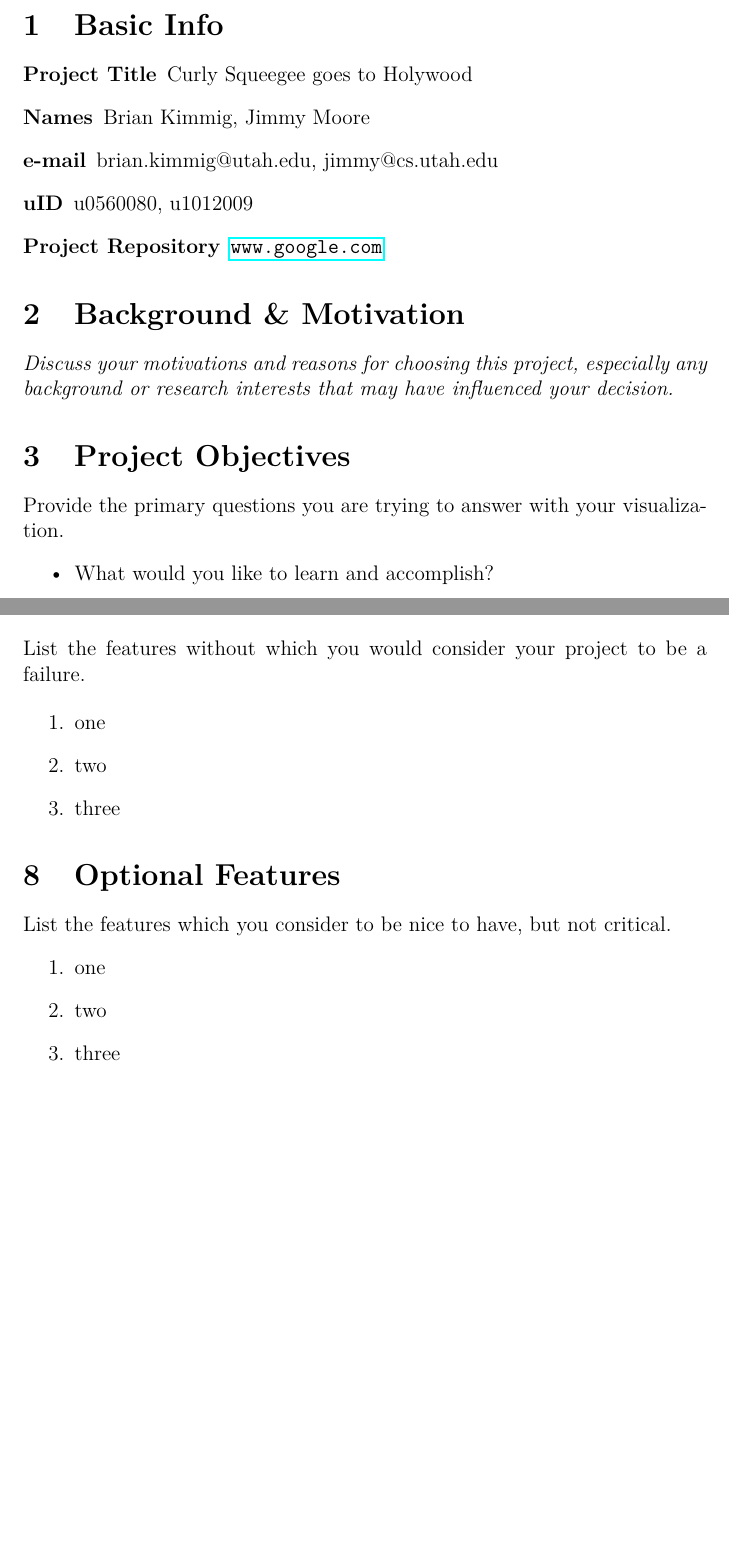
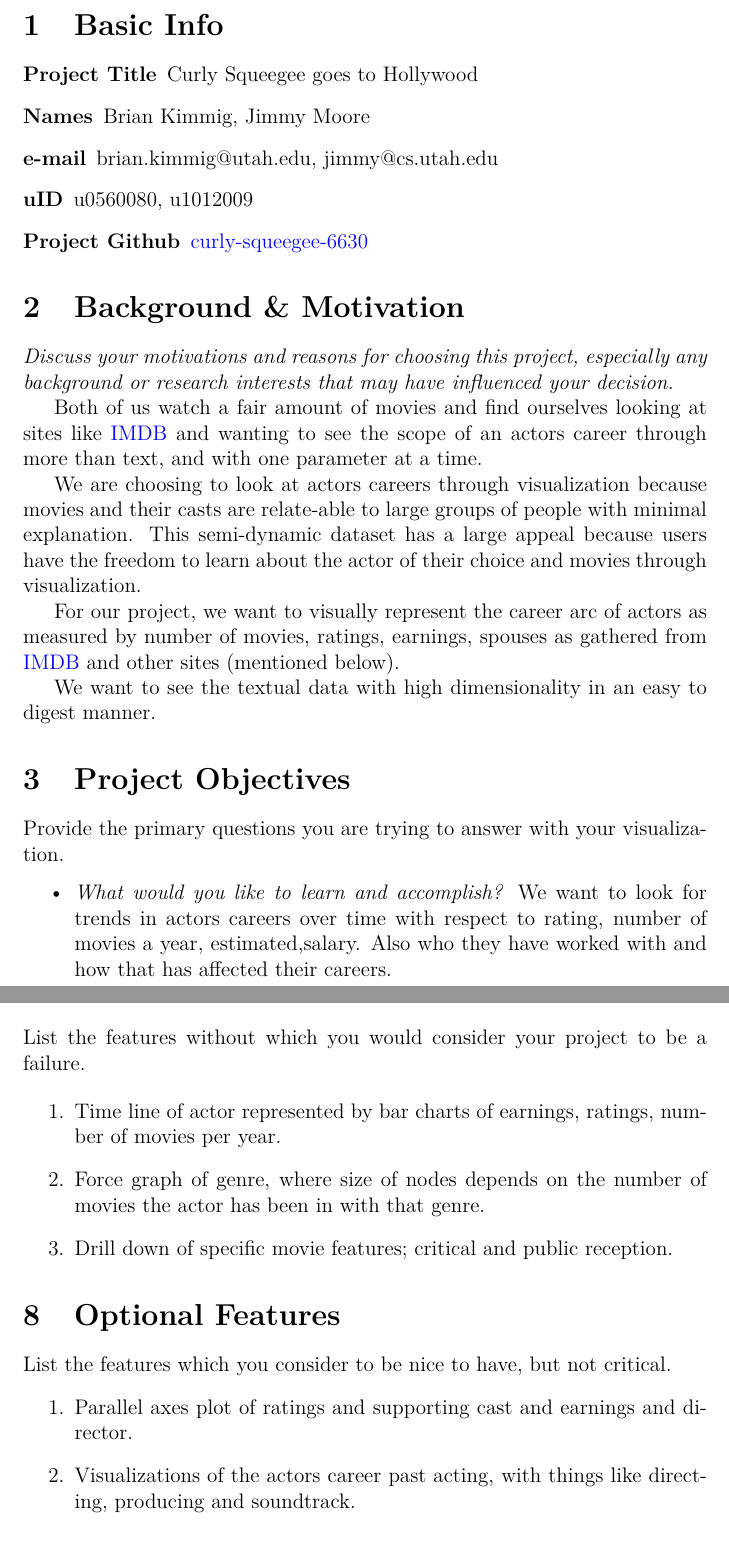
Before and after one commit to bkimmig/curly-squeegee-6630, a LaTeX document (proposal/Proposal Document.tex): two parts of pages 1 and 2 of 3 before the commit and two parts of pages 1 and 3 of 4 after it, joined at a grey line, cut so that both start at the same text, the shorter picture padded with empty space. Compiled offline with pdfLaTeX.

Commit message:
edited proposal, added gitignore

```diff
--- a/proposal/Proposal Document.tex
+++ b/proposal/Proposal Document.tex
@@ -6,19 +9,29 @@
 
 \section{Basic Info}
 \begin{description}
- \item [Project Title]  Curly Squeegee goes to Holywood
+    \item [Project Title]  Curly Squeegee goes to Hollywood
     \item [Names]  Brian Kimmig, Jimmy Moore
     \item[e-mail] brian.kimmig@utah.edu, jimmy@cs.utah.edu
     \item [uID] u0560080, u1012009
- \item [Project Repository] \url{www.google.com}
+    \item [Project Github] \href{https://github.com/bkimmig/curly-squeegee-6630}{curly-squeegee-6630}
 \end{description}
 
 
 \section{Background \& Motivation}
 \textit{Discuss your motivations and reasons for choosing this project, especially any background or research interests that may have influenced your decision.}
 
+Both of us watch a fair amount of movies and find ourselves looking at sites like \href{www.imdb.com}{IMDB} and wanting to see the scope of an actors career through more than text, and with one parameter at a time.
+
+We are choosing to look at actors careers through visualization because movies and their casts are relate-able to large groups of people with minimal explanation. This semi-dynamic dataset has a large appeal because users have the freedom to learn about the actor of their choice and movies through visualization.
+
+For our project, we want to visually represent the career arc of actors as measured by number of movies, ratings, earnings, spouses as gathered from \href{www.imdb.com}{IMDB} and other sites (mentioned below).
+
+We want to see the textual data with high dimensionality in an easy to digest manner.
+
+
 \section{Project Objectives}
 Provide the primary questions you are trying to answer with your visualization.
 \begin{itemize}
-\item  What would you like to learn and accomplish?
-\item  List benefits of your project
+
+    \item  {\it What would you like to learn and accomplish?}
+    We want to look for trends in actors careers over time with respect to rating, number of movies a year, estimated,salary. Also who they have worked with and how that has affected their careers.
@@ -55,14 +88,19 @@ Provide the primary questions you are trying to answer with your visualization.
 List the features without which you would consider your project to be a failure.
 
 \begin{enumerate}
- \item one
- \item two
- \item three
+
+ \item Time line of actor represented by bar charts of earnings, ratings, number of movies per year.
+
+ \item Force graph of genre, where size of nodes depends on the number of movies the actor has been in with that genre.
+
+ \item Drill down of specific movie features; critical and public reception.
+
 \end{enumerate}
 
 \section{Optional Features}
 List the features which you consider to be nice to have, but not critical.
 \begin{enumerate}
- \item one
- \item two
- \item three
+
+ \item Parallel axes plot of ratings and supporting cast and earnings and director.
+
+ \item Visualizations of the actors career past acting, with things like directing, producing and soundtrack.
```
Also changed, not shown: proposal/Proposal Document.pdf, proposal/Proposal Document.tex (52 more changed lines), 1 other file. Lines whose indentation alone changed are shown as unchanged.
